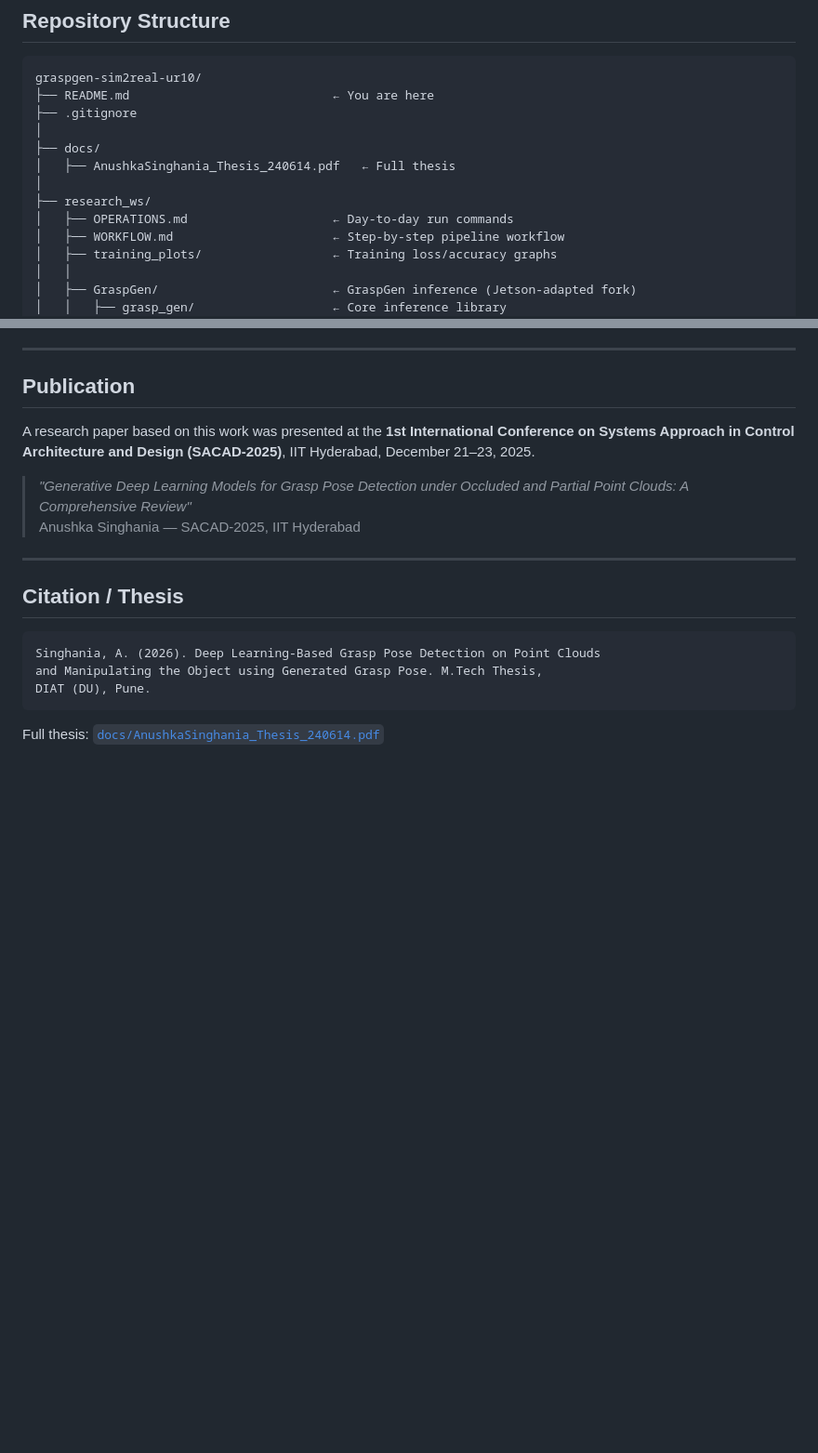
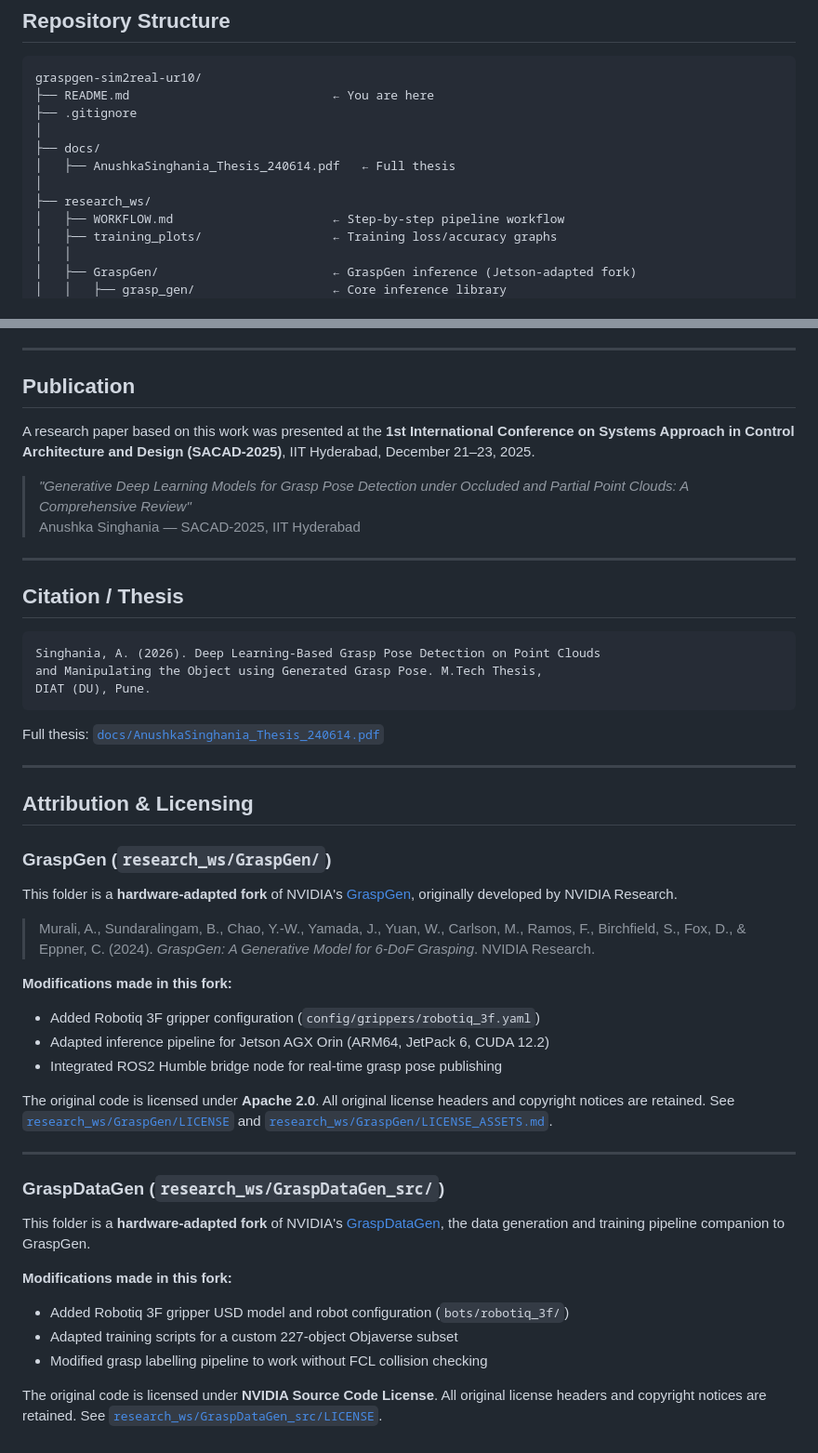
Before and after one commit to anushkasinghania/graspgen-sim2real-ur10, a Markdown page: README.md, 2 parts joined by grey strips. Shown at 93% size. GitHub-like rendering; blank space fills up the shorter version.

Commit message:
Add attribution and licensing section for GraspGen and GraspDataGen NVIDIA forks

````diff
--- a/README.md
+++ b/README.md
@@ -62,7 +62,6 @@ graspgen-sim2real-ur10/
 │   ├── AnushkaSinghania_Thesis_240614.pdf   ← Full thesis
 │
 ├── research_ws/
-│   ├── OPERATIONS.md                    ← Day-to-day run commands
 │   ├── WORKFLOW.md                      ← Step-by-step pipeline workflow
 │   ├── training_plots/                  ← Training loss/accuracy graphs
 │   │
@@ -239,3 +238,33 @@ DIAT (DU), Pune.
 ```
 
 Full thesis: [`docs/AnushkaSinghania_Thesis_240614.pdf`](docs/AnushkaSinghania_Thesis_240614.pdf)
+
+---
+
+## Attribution & Licensing
+
+### GraspGen (`research_ws/GraspGen/`)
+
+This folder is a **hardware-adapted fork** of NVIDIA's [GraspGen](https://github.com/NVlabs/GraspGen), originally developed by NVIDIA Research.
+
+> Murali, A., Sundaralingam, B., Chao, Y.-W., Yamada, J., Yuan, W., Carlson, M., Ramos, F., Birchfield, S., Fox, D., & Eppner, C. (2024). *GraspGen: A Generative Model for 6-DoF Grasping*. NVIDIA Research.
+
+**Modifications made in this fork:**
+- Added Robotiq 3F gripper configuration (`config/grippers/robotiq_3f.yaml`)
+- Adapted inference pipeline for Jetson AGX Orin (ARM64, JetPack 6, CUDA 12.2)
+- Integrated ROS2 Humble bridge node for real-time grasp pose publishing
+
+The original code is licensed under **Apache 2.0**. All original license headers and copyright notices are retained. See [`research_ws/GraspGen/LICENSE`](research_ws/GraspGen/LICENSE) and [`research_ws/GraspGen/LICENSE_ASSETS.md`](research_ws/GraspGen/LICENSE_ASSETS.md).
+
+---
+
+### GraspDataGen (`research_ws/GraspDataGen_src/`)
+
+This folder is a **hardware-adapted fork** of NVIDIA's [GraspDataGen](https://github.com/NVlabs/GraspDataGen), the data generation and training pipeline companion to GraspGen.
+
+**Modifications made in this fork:**
+- Added Robotiq 3F gripper USD model and robot configuration (`bots/robotiq_3f/`)
+- Adapted training scripts for a custom 227-object Objaverse subset
+- Modified grasp labelling pipeline to work without FCL collision checking
+
+The original code is licensed under **NVIDIA Source Code License**. All original license headers and copyright notices are retained. See [`research_ws/GraspDataGen_src/LICENSE`](research_ws/GraspDataGen_src/LICENSE).
````
